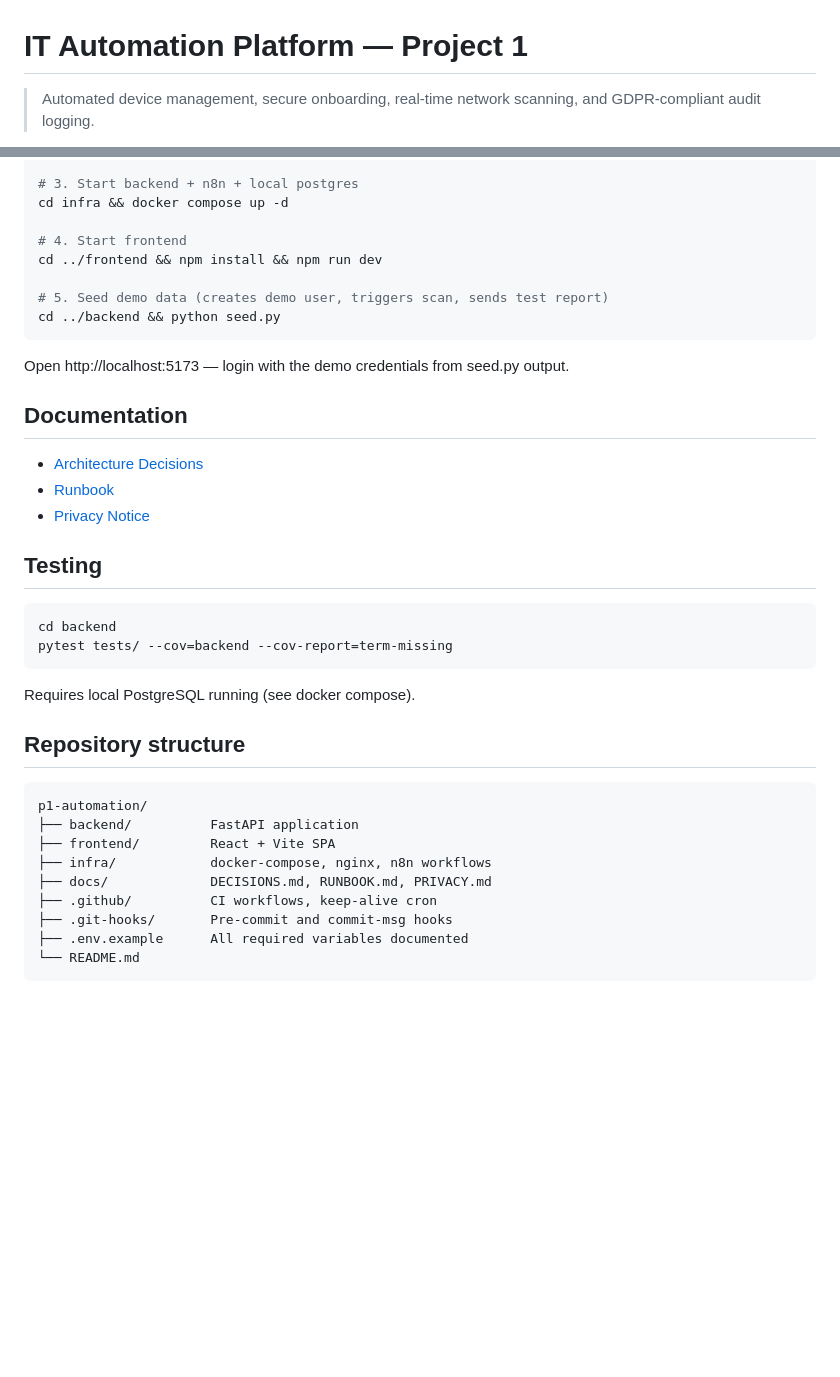
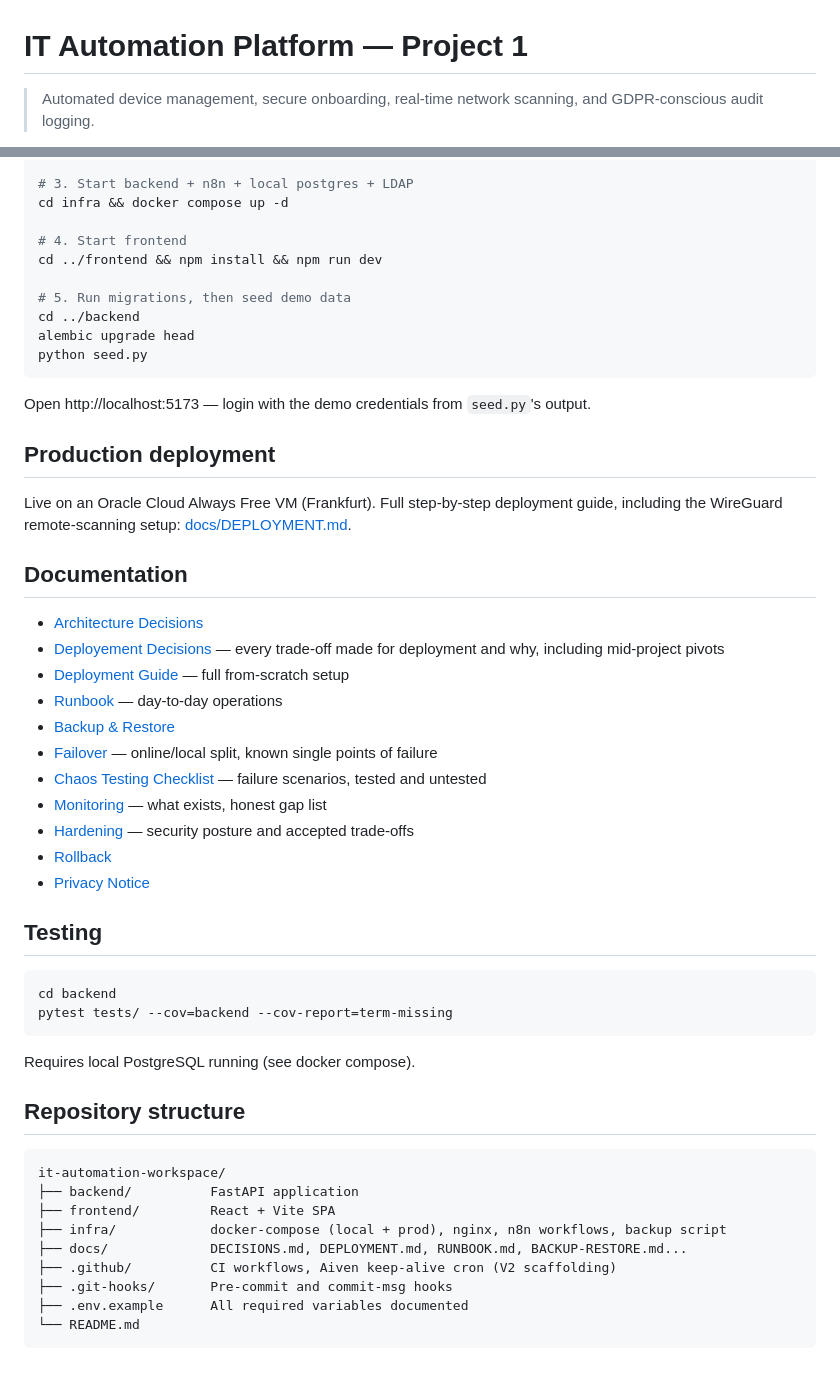
Before and after one commit to YvanMartineau/it-automation-workspace, a Markdown page: README.md, 2 parts joined by grey strips. Drawn GitHub-style; blank space fills up the shorter version.

````diff
--- a/README.md
+++ b/README.md
@@ -1,4 +1,4 @@
 # IT Automation Platform — Project 1
 
-> Automated device management, secure onboarding, real-time network scanning, and GDPR-compliant audit logging.
+> Automated device management, secure onboarding, real-time network scanning, and GDPR-conscious audit logging.
 
@@ -60,21 +85,38 @@ cp .env.example .env
 
-# 3. Start backend + n8n + local postgres
+# 3. Start backend + n8n + local postgres + LDAP
 cd infra && docker compose up -d
 
 # 4. Start frontend
 cd ../frontend && npm install && npm run dev
 
-# 5. Seed demo data (creates demo user, triggers scan, sends test report)
-cd ../backend && python seed.py
+# 5. Run migrations, then seed demo data
+cd ../backend
+alembic upgrade head
+python seed.py
 ```
 
-Open http://localhost:5173 — login with the demo credentials from seed.py output.
+Open http://localhost:5173 — login with the demo credentials from `seed.py`'s output.
+
+## Production deployment
+
+Live on an Oracle Cloud Always Free VM (Frankfurt). Full step-by-step
+deployment guide, including the WireGuard remote-scanning setup:
+[docs/DEPLOYMENT.md](docs/DEPLOYMENT.md).
 
 ## Documentation
 
 - [Architecture Decisions](docs/DECISIONS.md)
-- [Runbook](docs/RUNBOOK.md)
+- [Deployement Decisions](docs/DEPLOYMENT_DECISIONS.md) — every trade-off made for deployment and why, including mid-project pivots
+- [Deployment Guide](docs/DEPLOYMENT.md) — full from-scratch setup
+- [Runbook](docs/RUNBOOK.md) — day-to-day operations
+- [Backup & Restore](docs/BACKUP-RESTORE.md)
+- [Failover](docs/FAILOVER.md) — online/local split, known single points of failure
+- [Chaos Testing Checklist](docs/CHAOS-TESTING.md) — failure scenarios, tested and untested
+- [Monitoring](docs/MONITORING.md) — what exists, honest gap list
+- [Hardening](docs/HARDENING.md) — security posture and accepted trade-offs
+- [Rollback](docs/ROLLBACK.md)
 - [Privacy Notice](docs/PRIVACY.md)
+
 
 ## Testing
 
@@ -88,12 +130,12 @@ Requires local PostgreSQL running (see docker compose).
 ## Repository structure
 
 ```
-p1-automation/
+it-automation-workspace/
 ├── backend/          FastAPI application
 ├── frontend/         React + Vite SPA
-├── infra/            docker-compose, nginx, n8n workflows
-├── docs/             DECISIONS.md, RUNBOOK.md, PRIVACY.md
-├── .github/          CI workflows, keep-alive cron
+├── infra/            docker-compose (local + prod), nginx, n8n workflows, backup script
+├── docs/             DECISIONS.md, DEPLOYMENT.md, RUNBOOK.md, BACKUP-RESTORE.md...
+├── .github/          CI workflows, Aiven keep-alive cron (V2 scaffolding)
 ├── .git-hooks/       Pre-commit and commit-msg hooks
 ├── .env.example      All required variables documented
 └── README.md
````
Also changed, not shown: other parts of README.md (+60 -35 lines).
